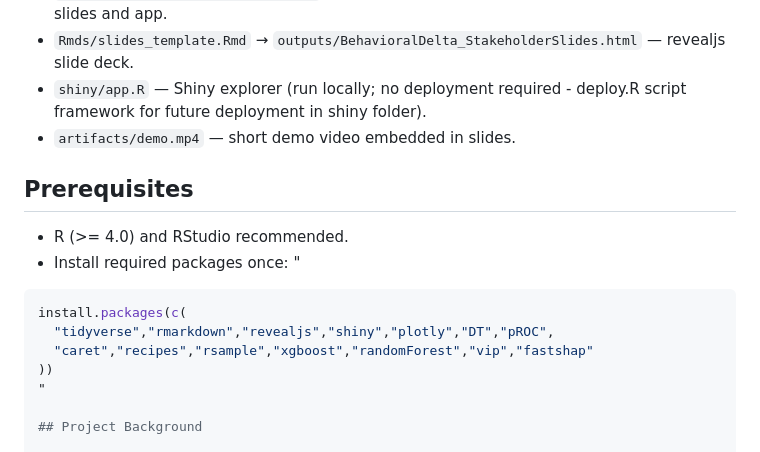
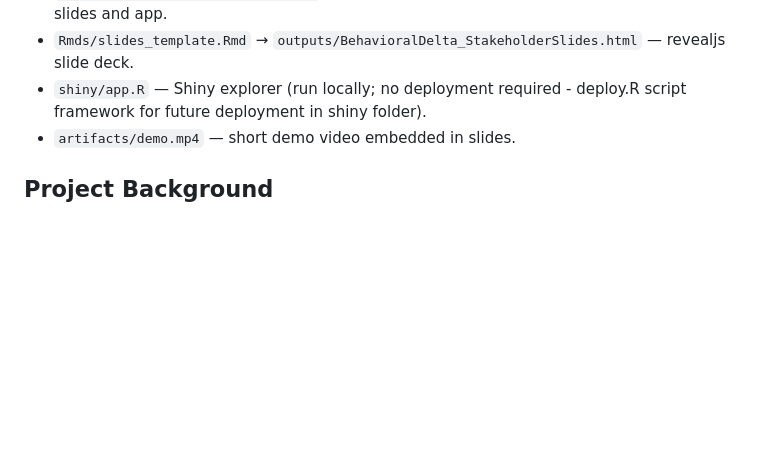
Before and after one commit to geobruder/Zeta_WG_Repo, a Markdown page: README.md, the part around the change. Rendered like a GitHub page; blank space fills up the shorter version.

````diff
--- a/README.md
+++ b/README.md
@@ -13,17 +13,6 @@ Behavioral Delta Risk project. The app and slides read precomputed artifacts sav
 - `Rmds/slides_template.Rmd` → `outputs/BehavioralDelta_StakeholderSlides.html` — revealjs slide deck.
 - `shiny/app.R` — Shiny explorer (run locally; no deployment required -  deploy.R script framework for future deployment in shiny folder).
 - `artifacts/demo.mp4` — short demo video embedded in slides.
-
-## Prerequisites
-- R (>= 4.0) and RStudio recommended.
-- Install required packages once:
-"
-```r
-install.packages(c(
-  "tidyverse","rmarkdown","revealjs","shiny","plotly","DT","pROC",
-  "caret","recipes","rsample","xgboost","randomForest","vip","fastshap"
-))
-"
 
 ## Project Background
 
````
